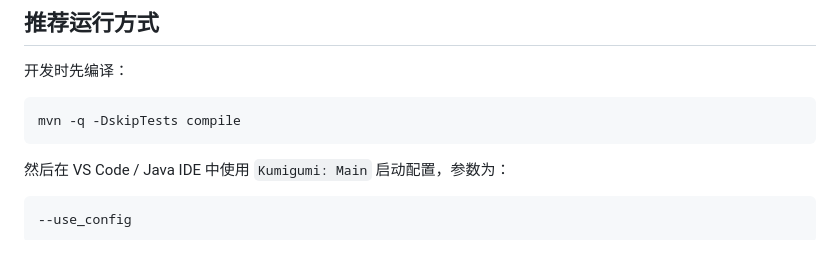
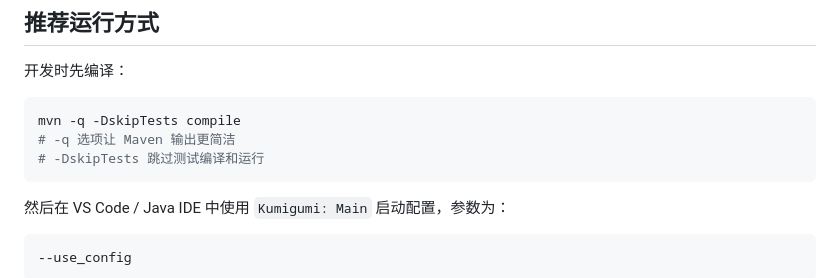
Before and after one commit to Kuuhaku31/kumigumi, a Markdown page: doc/usage.md, the part around the change. GitHub-like rendering; blank space fills up the shorter version.

Commit message:
docs: 添加 Maven 命令行选项说明以提高可读性

````diff
--- a/doc/usage.md
+++ b/doc/usage.md
@@ -85,6 +85,8 @@ EXPORT_DIR=ignore/torrents/
 
 ```powershell
 mvn -q -DskipTests compile
+# -q 选项让 Maven 输出更简洁
+# -DskipTests 跳过测试编译和运行
 ```
 
 然后在 VS Code / Java IDE 中使用 `Kumigumi: Main` 启动配置，参数为：
````
